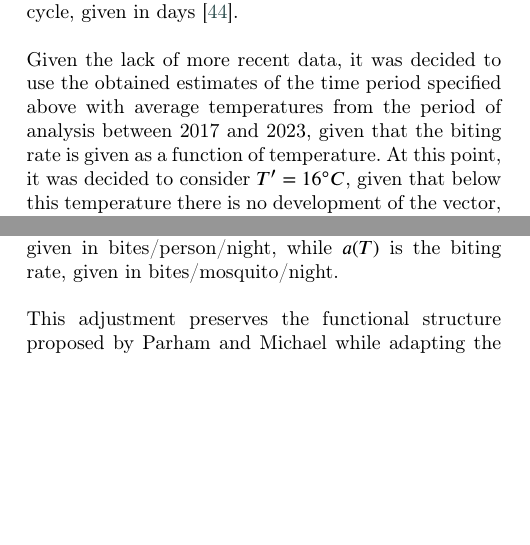
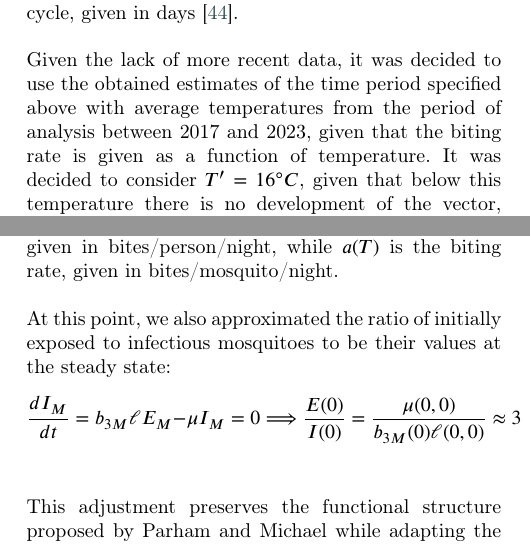
Before and after one commit to RaphaLevy/Study_on_malaria_dynamics_v2, a LaTeX paper (paper/cas-dc-article.tex): two parts of the columns of page 4 of 12, joined at a grey line, cut so that both start at the same text, the shorter picture padded with empty space. Compiled offline with pdfLaTeX; a LaTeX package or settings file that is missing is left out.

Commit message:
Include explanation on E/I ratio

```diff
--- a/paper/cas-dc-article.tex
+++ b/paper/cas-dc-article.tex
@@ -380,13 +380,15 @@ P=Q^{1/g} \Longrightarrow g = \frac{\ln(Q)}{\ln(P)},
 \end{align}
 where $P$ is the daily survival rate of mosquitoes, $Q$ is the proportion of parous mosquitoes females in the population and $g$ is the duration of the gonotrophic cycle, given in days  \cite{duration_of_gonotrophic_cycle}.
 \\\\
-Given the lack of more recent data, it was decided to use the obtained estimates of the time period specified above with average temperatures from the period of analysis between 2017 and 2023, given that the biting rate is given as a function of temperature. At this point, it was decided to consider $T'=16^\circ C$, given that below this temperature there is no development of the vector, as the threshold temperature for the biting rate, and we estimated values of $g$ for the missing months of the analysis via interpolation. With this, given the closed formula for the biting rate, and knowing that it is the inverse of the gonotrophic cycle, we calculated $D_1= g(T-T')$ for each of the months with available data \footnote{$a(T)$ is defined in Table A.1}.
+Given the lack of more recent data, it was decided to use the obtained estimates of the time period specified above with average temperatures from the period of analysis between 2017 and 2023, given that the biting rate is given as a function of temperature. It was decided to consider $T'=16^\circ C$, given that below this temperature there is no development of the vector, as the threshold temperature for the biting rate, and we estimated values of $g$ for the missing months of the analysis via interpolation. With this, given the closed formula for the biting rate, and knowing that it is the inverse of the gonotrophic cycle, we calculated $D_1= g(T-T')$ for each of the months with available data \footnote{$a(T)$ is defined in Table A.1}.
 \\\\
 Having monthly values of $D_1$, we took their average in order to estimate the biting rate and the proportion of female mosquitoes to humans, which is given by
 \begin{align}
 m = \frac{HBR}{a(T)},
 \end{align}
 where $HBR$ is the mean biting density of \textit{An. darlingi}, given in bites/person/night, while $a(T)$ is the biting rate, given in bites/mosquito/night.
+\\\\
+At this point, we also approximated the ratio of initially exposed to infectious mosquitoes to be their values at the steady state: $$\frac{dI_M}{dt}=b_{3M}\ell E_M - \mu I_M=0\Longrightarrow \frac{E(0)}{I(0)}=\frac{\mu(0,0)}{b_{3M}(0)\ell(0,0)}\approx3$$
 \\\\
 This adjustment preserves the functional structure proposed by Parham and Michael while adapting the parameter values to better reflect the feeding behavior of the primary malaria vector in the Amazon region.
 
```
Also changed, not shown: paper/cas-dc-article.pdf, 3 other files.
